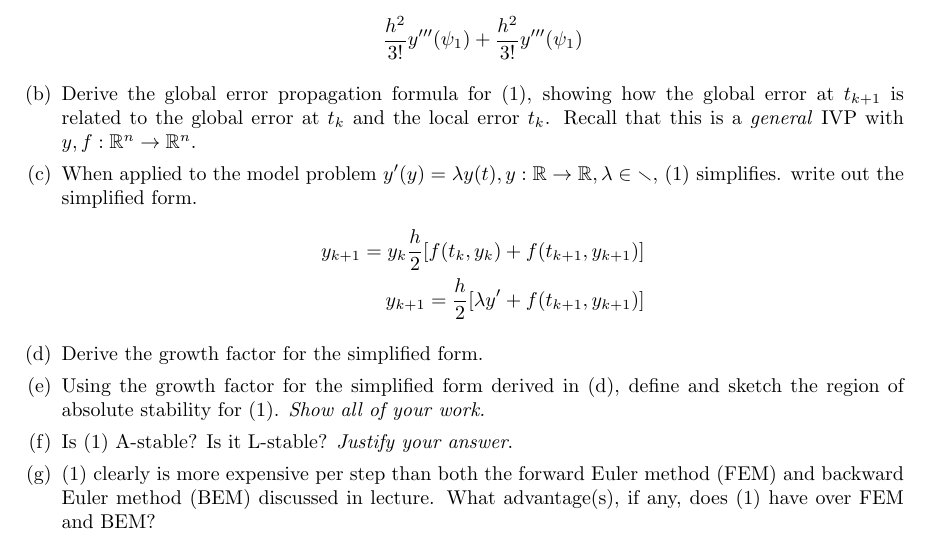
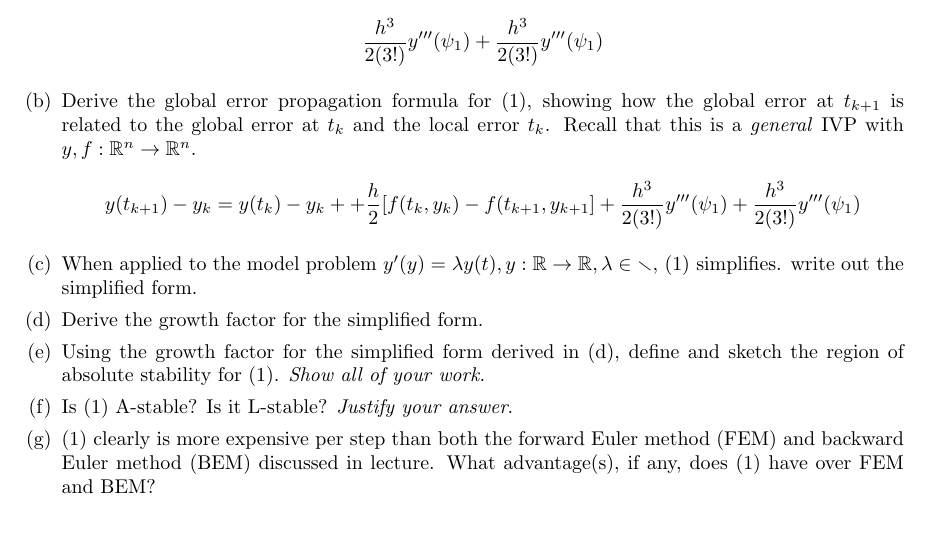
Before and after one commit to poonkeegan/school, a LaTeX document (cscd37/assgn3.tex): part of page 2 of 2, cut at the place of the change. Compiled offline with pdfLaTeX.

Commit message:
Fri Apr  6 16:26:05 EDT 2018

```diff
--- a/cscd37/assgn3.tex
+++ b/cscd37/assgn3.tex
@@ -160,20 +160,20 @@ poonkeeg\\
                = y_k + \frac{h}{2}
                [f(t_k, y_k) + f(t_{k+1}, y_{k+1})] \]
                and this has the evident truncation error of
-               \[\frac{h^2}{3!}y'''(\psi_1) + \frac{h^2}{3!}y'''(\psi_1)\]
+               \[\frac{h^3}{2(3!)}y'''(\psi_1)
+               + \frac{h^3}{2(3!)}y'''(\psi_1)\]
             \item Derive the global error propagation formula for (1),
                 showing how the global error at $t_{k+1}$ is related
                 to the global error at $t_k$ and the local error $t_k$.
                 Recall that this is a \textit{general} IVP with $y,f:
                 \mathbb{R}^n \rightarrow \mathbb{R}^n$.
+                \[ y(t_{k+1}) - y_k = y(t_k) - y_k + + \frac{h}{2}
+                [f(t_k, y_k) - f(t_{k+1}, y_{k+1}] +
+               \frac{h^3}{2(3!)}y'''(\psi_1)
+               + \frac{h^3}{2(3!)}y'''(\psi_1)\]
             \item When applied to the model problem $y'(y) = \lambda y(t),
                 y: \mathbb{R} \rightarrow \mathbb{R}, \lambda \in
                 \mathbb{r},$ (1) simplifies. write out the simplified form.
-                \begin{align*} y_{k+1} = y_k \frac{h}{2}[f(t_k,y_k)
-                + f(t_{k+1}, y_{k+1})] \\
-                y_{k+1} =  \frac{h}{2}[\lambda y'
-                + f(t_{k+1}, y_{k+1})]
-                \end{align*}
             \item Derive the growth factor for the simplified form.
             \item Using the growth factor for the simplified form derived
                 in (d), define and sketch the region of absolute stability
```
Also changed, not shown: cscd37/assgn3.pdf.
